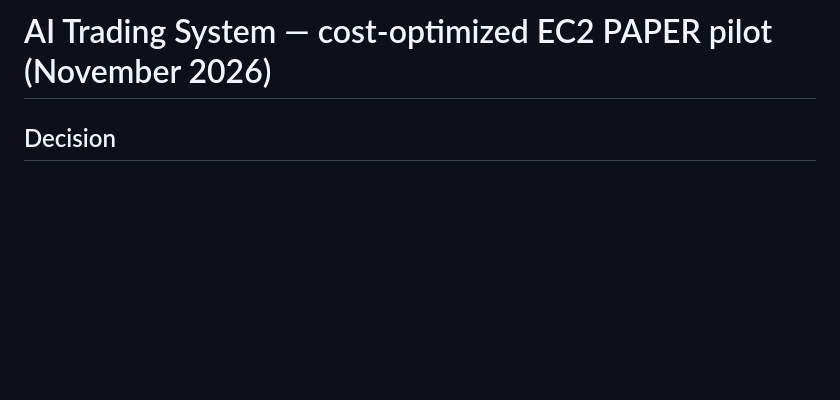
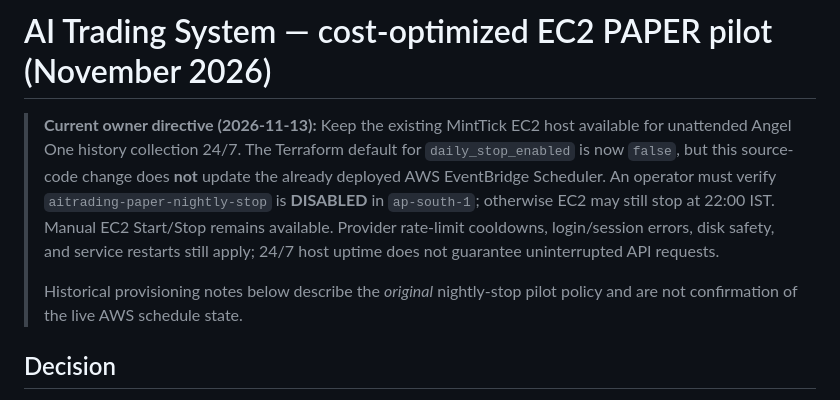
Before and after one commit to operationReact/AiTradingSystem, a Markdown page: docs/deployment/ec2-paper-cost-optimized.md, the part around the change. GitHub-like rendering; blank space fills up the shorter version.

Commit message:
docs(ops): document always-on history and required AWS schedule check

```diff
--- a/docs/deployment/ec2-paper-cost-optimized.md
+++ b/docs/deployment/ec2-paper-cost-optimized.md
@@ -1,4 +1,16 @@
 # AI Trading System — cost-optimized EC2 PAPER pilot (November 2026)
+
+> **Current owner directive (2026-11-13):** Keep the existing MintTick EC2 host available
+> for unattended Angel One history collection 24/7. The Terraform default for
+> `daily_stop_enabled` is now `false`, but this source-code change does **not**
+> update the already deployed AWS EventBridge Scheduler. An operator must verify
+> `aitrading-paper-nightly-stop` is **DISABLED** in `ap-south-1`; otherwise EC2
+> may still stop at 22:00 IST. Manual EC2 Start/Stop remains available. Provider
+> rate-limit cooldowns, login/session errors, disk safety, and service restarts
+> still apply; 24/7 host uptime does not guarantee uninterrupted API requests.
+>
+> Historical provisioning notes below describe the *original* nightly-stop pilot
+> policy and are not confirmation of the live AWS schedule state.
 
 ## Decision
 
```
